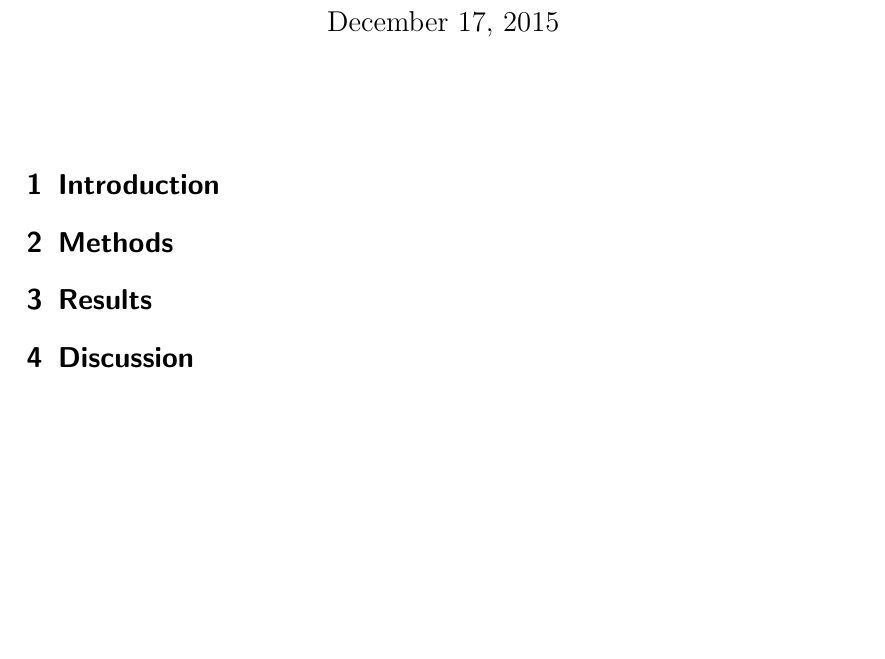
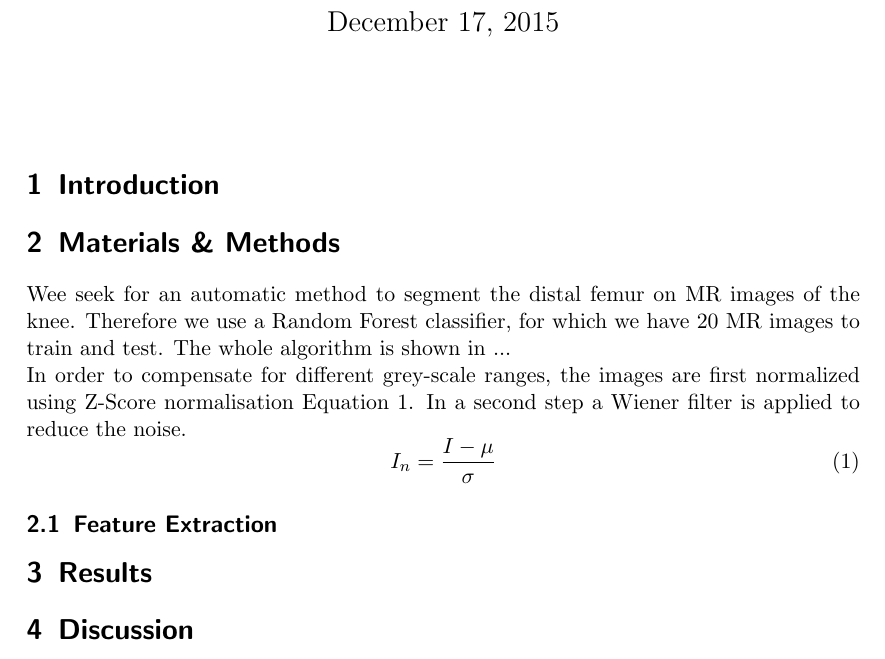
Before and after one commit to ipa/MIALab, a LaTeX paper (doc/report/main.tex, which reads doc/report/config.tex, doc/report/methods.tex): part of the page, cut so that both start at the same text, the shorter picture padded with empty space. Compiled offline with pdfLaTeX.

Commit message:
added config and language settings

```diff
--- /dev/null
+++ b/doc/report/config.tex
@@ -0,0 +1 @@
+\usepackage[hidelinks]{hyperref}
--- a/doc/report/main.tex
+++ b/doc/report/main.tex
@@ -1,4 +1,6 @@
 \documentclass[]{scrartcl}
+
+\input{config.tex}
 
 \title{Personalized Femoral Implant Planning by Automatic Femur Segmentation}
 \author{Iwan Paolucci, Severin Tobler\\The Tree Nurses}
--- a/doc/report/methods.tex
+++ b/doc/report/methods.tex
@@ -1 +1,18 @@
-\section{Methods}
+% !TeX spellcheck = en-GB
+\section{Materials \& Methods}
+Wee seek for an automatic method to segment the distal femur on MR images of the knee. Therefore we use a Random Forest classifier, for which we have 20 MR images to train and test. The whole algorithm is shown in ... \\
+In order to compensate for different grey-scale ranges, the images are first normalized using Z-Score normalisation \autoref{eq:zscorenormalize}. In a second step a Wiener filter is applied to reduce the noise.
+\begin{equation}
+I_n = \frac{I - \mu}{\sigma}
+\label{eq:zscorenormalize}
+\end{equation}
+\subsection{Feature Extraction}
+
+
+
+%fully automatic
+%show the pipeline
+%preprocessing (normlization, wiener filer), maybe show picture
+%training, features, relative position, show kernels, number of trees, 2d features
+%postprocessing, opening, largest area, filling, largest volume, show images as in presentation
+%explain our cross validation procedure (DICE not OOB score)
```
Also changed, not shown: doc/report/abstract.tex (+1 -0 lines), doc/report/conclusion.tex (+1 -0 lines), doc/report/discussion.tex (+1 -0 lines), doc/report/introduction.tex (+1 -0 lines), doc/report/results.tex (+1 -0 lines), doc/report/main.pdf (deleted), doc/report/main.tex (2 more changed lines), 4 other files.
